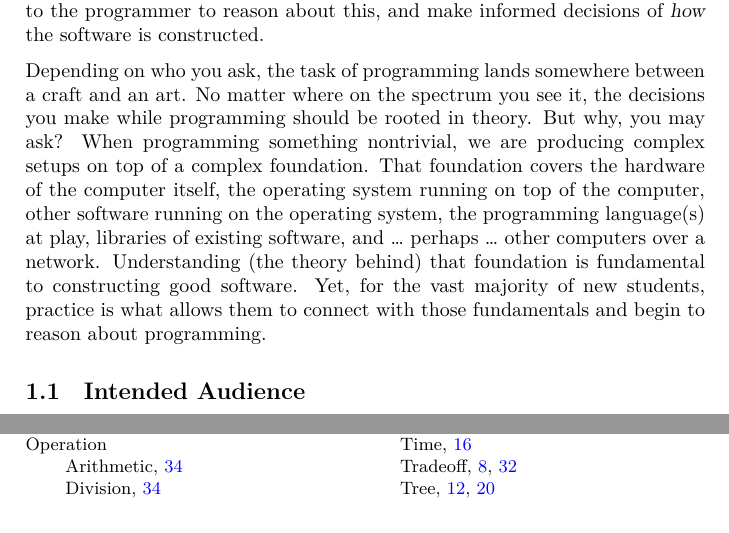
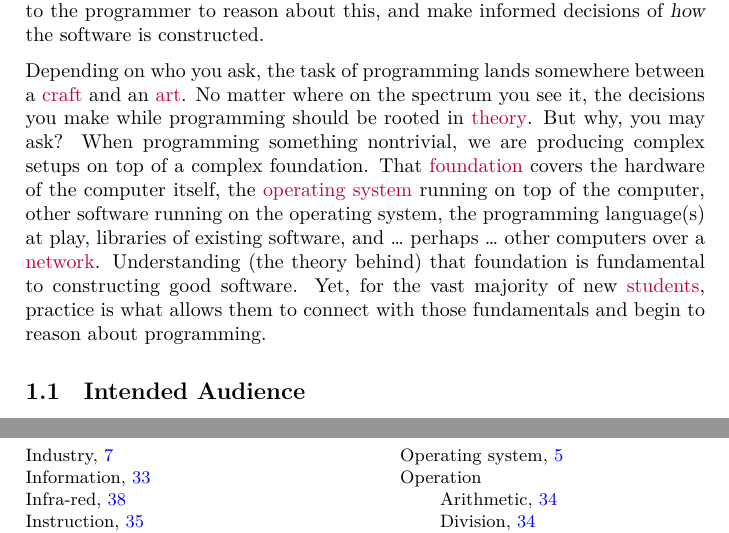
Before and after one commit to aslakjohansen/progintro, a LaTeX thesis (doc/document.tex, which reads doc/introduction.tex): two parts of pages 9 and 66 of 67, joined at a grey line, cut so that both start at the same text. Compiled offline with XeLaTeX; a LaTeX package or settings file that is missing is left out.

Commit message:
Added a few entries to the index

```diff
--- a/doc/introduction.tex
+++ b/doc/introduction.tex
@@ -5,7 +5,7 @@
 Before we can program we need a conceptual model of this computer thingy that we want to program. A useful way of looking at this is to see the \idx{computer}{Computer} as a general-purpose machine. The task of programming it then becomes the \idx{art}{Art} of making that machine take a specific form that allows it to solve a concrete problem or class of problems. It turns out that there are common techniques, \idx{patterns}{Pattern} and constructs that can help us out. Some are simple and others are very complex. \idx{Complexity}{Complexity}, in and of itself, is a bad thing. It makes it hard for humans (such as programmers) to grasp what is going on. But sometimes no simple solution exists, and we may be forced to accept a complex one. It is up to the programmer to reason about this, and make informed decisions of \textsl{how} the software is constructed.
 
 % thinking about programming: somewhere between a craft and an art that is rooted in theory, we are building complex setups on a complex foundation, understanding that foundation (theory) is fundamental to constructing good software, for the vast majority of students practice is what allows them to connect with those fundamentals and begin to reason about programming
-Depending on who you ask, the task of programming lands somewhere between a craft and an art. No matter where on the spectrum you see it, the decisions you make while programming should be rooted in theory. But why, you may ask? When programming something nontrivial, we are producing complex setups on top of a complex foundation. That foundation covers the hardware of the computer itself, the operating system running on top of the computer, other software running on the operating system, the programming language(s) at play, libraries of existing software, and \ldots\ perhaps \ldots\ other computers over a network. Understanding (the theory behind) that foundation is fundamental to constructing good software. Yet, for the vast majority of new students, practice is what allows them to connect with those fundamentals and begin to reason about programming.
+Depending on who you ask, the task of programming lands somewhere between a \idx{craft}{Craft} and an \idx{art}{Art}. No matter where on the spectrum you see it, the decisions you make while programming should be rooted in \idx{theory}{Theory}. But why, you may ask? When programming something nontrivial, we are producing complex setups on top of a complex foundation. That \idx{foundation}{Foundation} covers the hardware of the computer itself, the \idx{operating system}{Operating system} running on top of the computer, other software running on the operating system, the programming language(s) at play, libraries of existing software, and \ldots\ perhaps \ldots\ other computers over a \idx{network}{Network}. Understanding (the theory behind) that foundation is fundamental to constructing good software. Yet, for the vast majority of new \idx{students}{Student}, practice is what allows them to connect with those fundamentals and begin to reason about programming.
 
 % high abstraction as low-hanging fruit: closest to where the value becomes obvious, for many tasks computational efficiency is not critical (processing power is cheap), yet there can be good reasons (user experience, cost of execution, ethics regarding climate change), as this is an introductory course we will mostly not care
 
```
